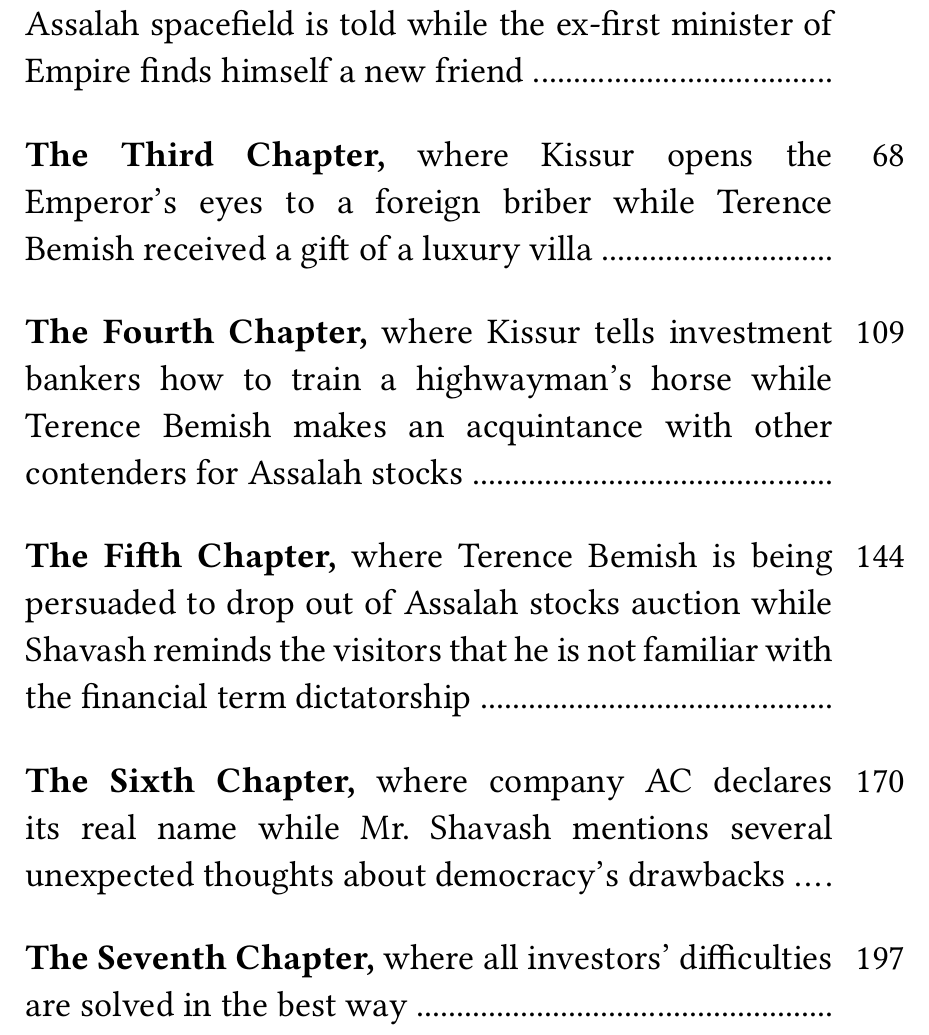
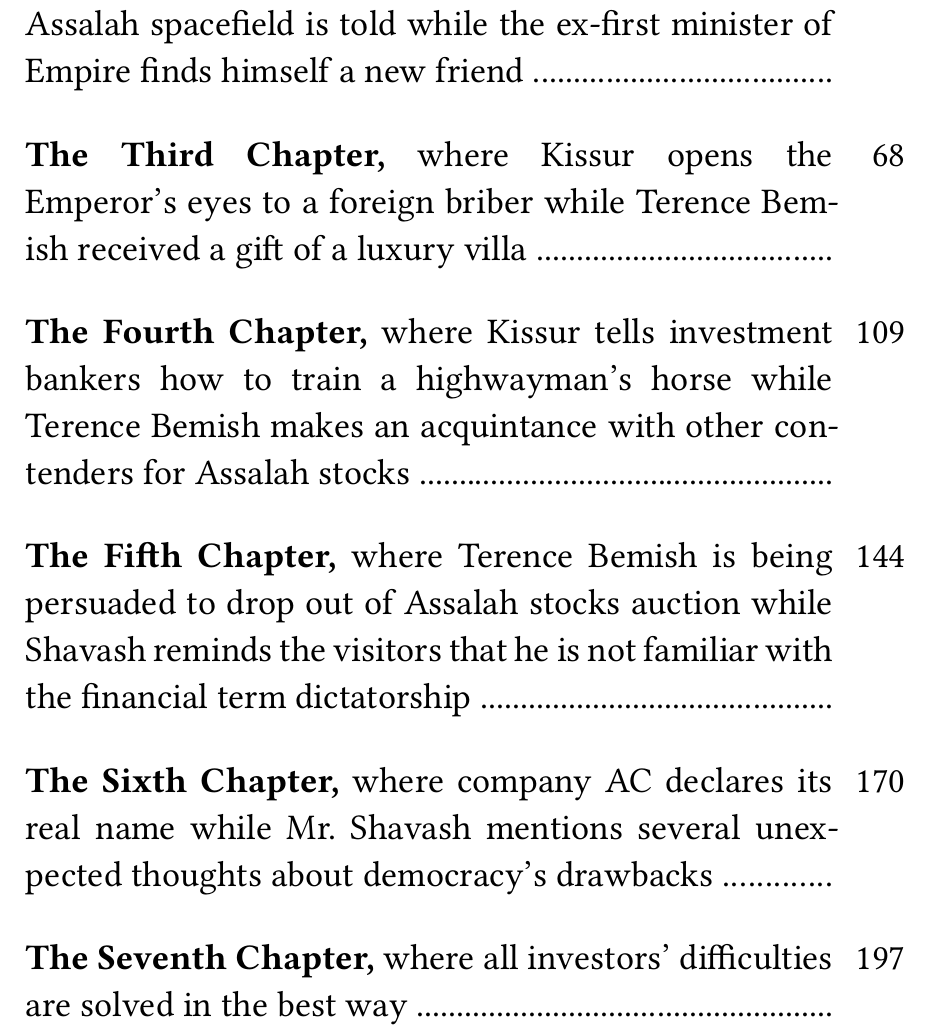
Before and after one commit to Tyrn/wei, a Typst document (the-insider-en.typ, which reads robinson-toc.typ): part of page 2 of 400, cut so that both start at the same text. Compiled offline with Typst 0.15.

Commit message:
TOC summaries are better with hyphenation, after all :)

```diff
--- a/robinson-toc.typ
+++ b/robinson-toc.typ
@@ -62,7 +62,7 @@
 
         #v(1em)
         #box(width: 89%)[
-          #set text(hyphenate: false)
+          #set text(hyphenate: true)
           #set par(justify: true)
           #strong(cnt)
           #subcnt
```
